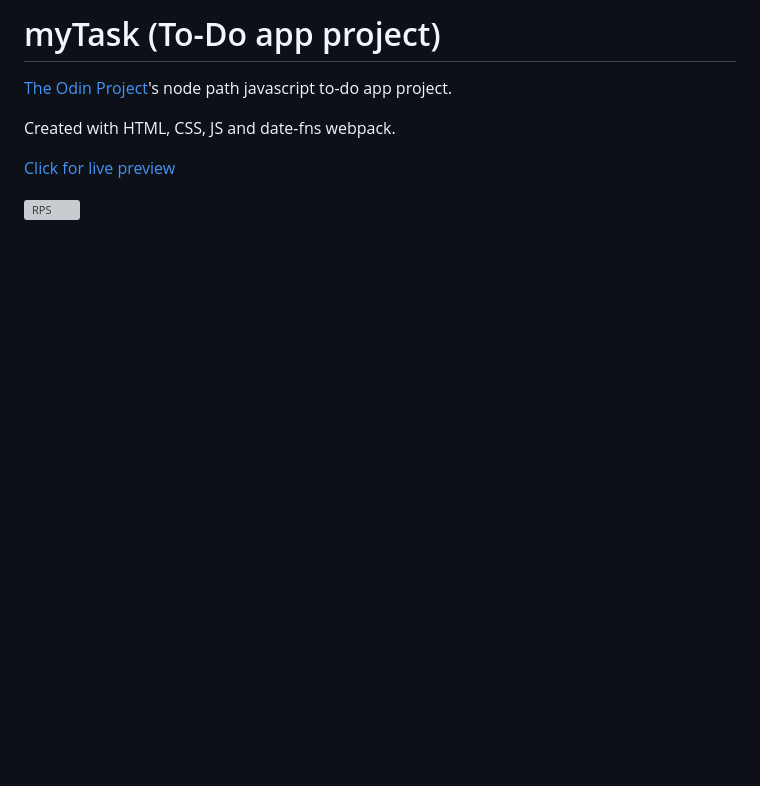
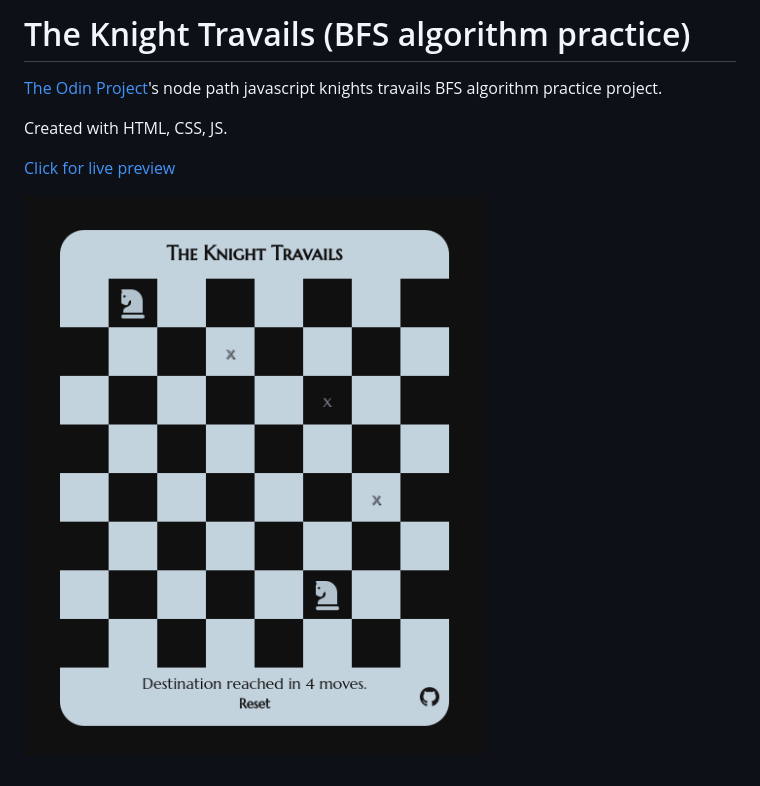
Before and after one commit to fatiharapoglu/knight-travails, a Markdown page: README.md, the part around the change printed below. Rendered like a GitHub page; pictures changed too: assets/readme.png (added); blank space fills up the shorter version; grey boxes are pictures that could not be loaded.

```diff
--- a/README.md
+++ b/README.md
@@ -1,6 +1,6 @@
-# myTask (To-Do app project)
+# The Knight Travails (BFS algorithm practice)
 
-[The Odin Project](https://www.theodinproject.com/lessons/node-path-javascript-todo-list)'s node path javascript to-do app project.
+[The Odin Project](https://www.theodinproject.com/lessons/javascript-knights-travails)'s node path javascript knights travails BFS algorithm practice project.
 
-Created with HTML, CSS, JS and date-fns webpack.
+Created with HTML, CSS, JS.
 
@@ -8,2 +8,2 @@ Created with HTML, CSS, JS and date-fns webpack.
 
-![RPS](dist/assets/readme.png)
+![RPS](assets/readme.png)
```
Also changed, not shown: other parts of README.md (+1 -1 lines).
